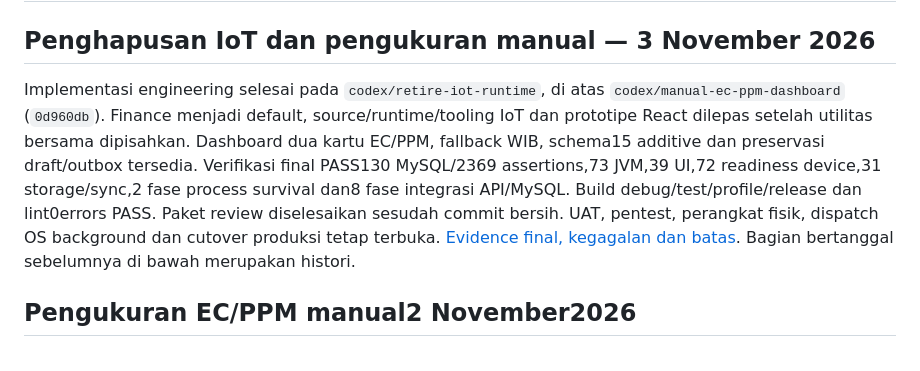
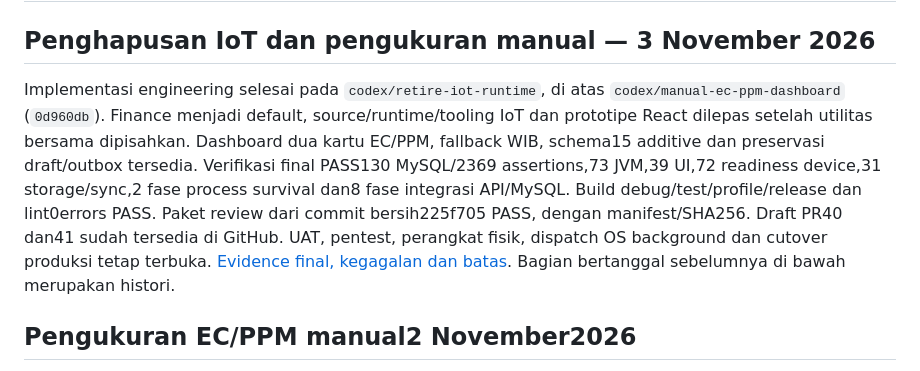
Before and after one commit to Andikarya17/Inofarm_Jogja_Capstone, a Markdown page: docs/context/IMPLEMENTATION_STATUS.md, the part around the change. GitHub-like rendering.

Commit message:
docs: record final retirement checks and verified review package

```diff
--- a/docs/context/IMPLEMENTATION_STATUS.md
+++ b/docs/context/IMPLEMENTATION_STATUS.md
@@ -2,7 +2,7 @@
 
 ## Penghapusan IoT dan pengukuran manual — 3 November 2026
 
-Implementasi engineering selesai pada `codex/retire-iot-runtime`, di atas `codex/manual-ec-ppm-dashboard` (`0d960db`). Finance menjadi default, source/runtime/tooling IoT dan prototipe React dilepas setelah utilitas bersama dipisahkan. Dashboard dua kartu EC/PPM, fallback WIB, schema15 additive dan preservasi draft/outbox tersedia. Verifikasi final PASS130 MySQL/2369 assertions,73 JVM,39 UI,72 readiness device,31 storage/sync,2 fase process survival dan8 fase integrasi API/MySQL. Build debug/test/profile/release dan lint0errors PASS. Paket review diselesaikan sesudah commit bersih. UAT, pentest, perangkat fisik, dispatch OS background dan cutover produksi tetap terbuka. [Evidence final, kegagalan dan batas](../migration/finance-20261029/evidence/20261102-IOT-RETIREMENT.md). Bagian bertanggal sebelumnya di bawah merupakan histori.
+Implementasi engineering selesai pada `codex/retire-iot-runtime`, di atas `codex/manual-ec-ppm-dashboard` (`0d960db`). Finance menjadi default, source/runtime/tooling IoT dan prototipe React dilepas setelah utilitas bersama dipisahkan. Dashboard dua kartu EC/PPM, fallback WIB, schema15 additive dan preservasi draft/outbox tersedia. Verifikasi final PASS130 MySQL/2369 assertions,73 JVM,39 UI,72 readiness device,31 storage/sync,2 fase process survival dan8 fase integrasi API/MySQL. Build debug/test/profile/release dan lint0errors PASS. Paket review dari commit bersih225f705 PASS, dengan manifest/SHA256. Draft PR40 dan41 sudah tersedia di GitHub. UAT, pentest, perangkat fisik, dispatch OS background dan cutover produksi tetap terbuka. [Evidence final, kegagalan dan batas](../migration/finance-20261029/evidence/20261102-IOT-RETIREMENT.md). Bagian bertanggal sebelumnya di bawah merupakan histori.
 
 ## Pengukuran EC/PPM manual2 November2026
 
```
Also changed, not shown: 1 other file.
